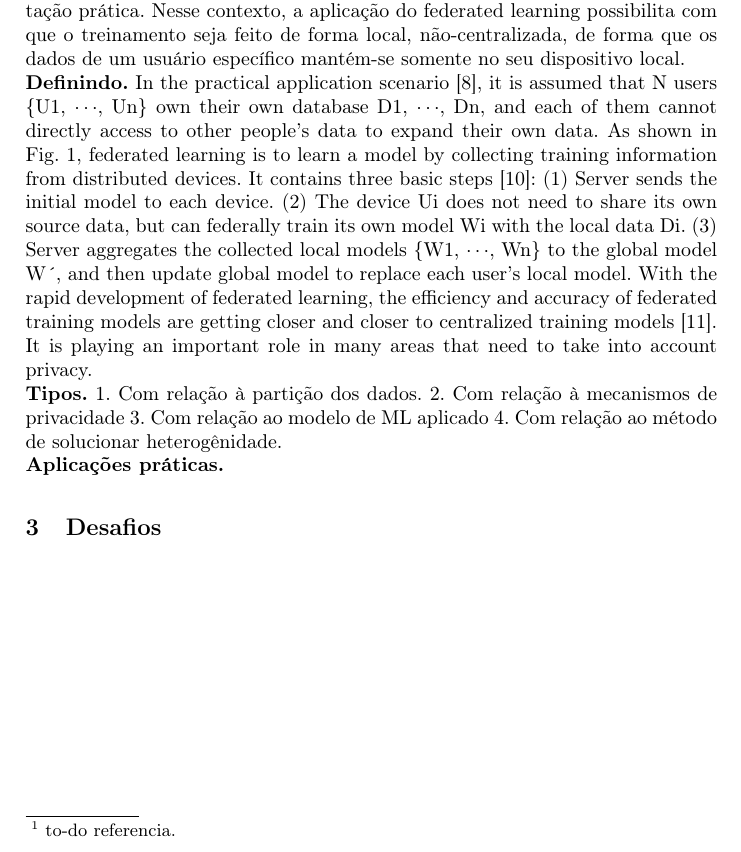
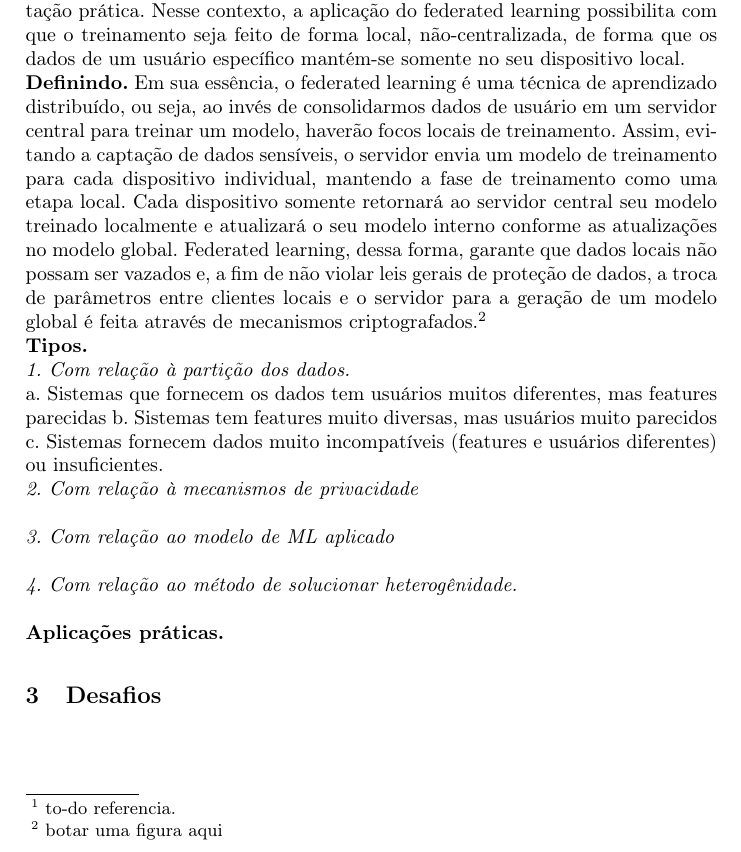
Before and after one commit to Theoslyy/Survey-on-Privacy-and-AI, a LaTeX paper (survey.tex): part of page 2 of 2, cut so that both start at the same text. Compiled offline with pdfLaTeX.

Commit message:
further work in federated learning

```diff
--- a/survey.tex
+++ b/survey.tex
@@ -86,26 +86,39 @@ tornando o uso de técnicas de aprendizado de máquina centralizado de difícil
 Nesse contexto, a aplicação do federated learning possibilita com que o treinamento seja feito de forma local,
 não-centralizada, de forma que os dados de um usuário específico mantém-se somente no seu dispositivo local.
 \newline\textbf{Definindo.}
-In the practical application scenario [8], it is assumed that
-N users \{{}U1, $\cdots$, Un\}{} own their own database {D1, $\cdots$, Dn}, and
-each of them cannot directly access to other people's data to
-expand their own data. As shown in Fig. 1, federated learning is to
-learn a model by collecting training information from distributed
-devices. It contains three basic steps [10]: (1) Server sends the
-initial model to each device. (2) The device Ui does not need to
-share its own source data, but can federally train its own model
-Wi with the local data Di. (3) Server aggregates the collected local
-models \{{}W1, $\cdots$, Wn\}{} to the global model W\'{}, and then update
-global model to replace each user's local model. With the rapid
-development of federated learning, the efficiency and accuracy
-of federated training models are getting closer and closer to
-centralized training models [11]. It is playing an important role
-in many areas that need to take into account privacy.
+Em sua essência, o federated learning é uma técnica de aprendizado distribuído, ou seja,
+ao invés de consolidarmos dados de usuário em um servidor central para treinar um modelo, haverão focos
+locais de treinamento.
+Assim, evitando a captação de dados sensíveis,
+o servidor envia um modelo de treinamento para cada dispositivo individual,
+mantendo a fase de treinamento como uma etapa local. Cada dispositivo somente retornará ao servidor
+central seu modelo treinado localmente e atualizará o seu modelo interno conforme as atualizações no modelo global.
+Federated learning, dessa forma, garante que dados locais não possam ser vazados e, a fim de não violar
+leis gerais de proteção de dados, a troca de parâmetros entre clientes locais e o servidor
+para a geração de um modelo global é feita através de mecanismos criptografados.\footnote{botar uma figura aqui}
+% In the practical application scenario [8], it is assumed that
+% N users \{{}U1, $\cdots$, Un\}{} own their own database {D1, $\cdots$, Dn}, and
+% each of them cannot directly access to other people's data to
+% expand their own data. As shown in Fig. 1, federated learning is to
+% learn a model by collecting training information from distributed
+% devices. It contains three basic steps [10]: (1) Server sends the
+% initial model to each device. (2) The device Ui does not need to
+% share its own source data, but can federally train its own model
+% Wi with the local data Di. (3) Server aggregates the collected local
+% models \{{}W1, $\cdots$, Wn\}{} to the global model W\'{}, and then update
+% global model to replace each user's local model. With the rapid
+% development of federated learning, the efficiency and accuracy
+% of federated training models are getting closer and closer to
+% centralized training models [11]. It is playing an important role
+% in many areas that need to take into account privacy.
 \newline\textbf{Tipos.}
-1. Com relação à partição dos dados.
-2. Com relação à mecanismos de privacidade
-3. Com relação ao modelo de ML aplicado
-4. Com relação ao método de solucionar heterogênidade.
+\newline\textit{1. Com relação à partição dos dados.}\newline
+a. Sistemas que fornecem os dados tem usuários muitos diferentes, mas features parecidas
+b. Sistemas tem features muito diversas, mas usuários muito parecidos
+c. Sistemas fornecem dados muito incompatíveis (features e usuários diferentes) ou insuficientes.
+\newline\textit{2. Com relação à mecanismos de privacidade}\newline
+\newline\textit{3. Com relação ao modelo de ML aplicado}\newline
+\newline\textit{4. Com relação ao método de solucionar heterogênidade.}\newline
 \newline\textbf{Aplicações práticas.}
 
 \section{Desafios}
```
Also changed, not shown: survey.pdf.
